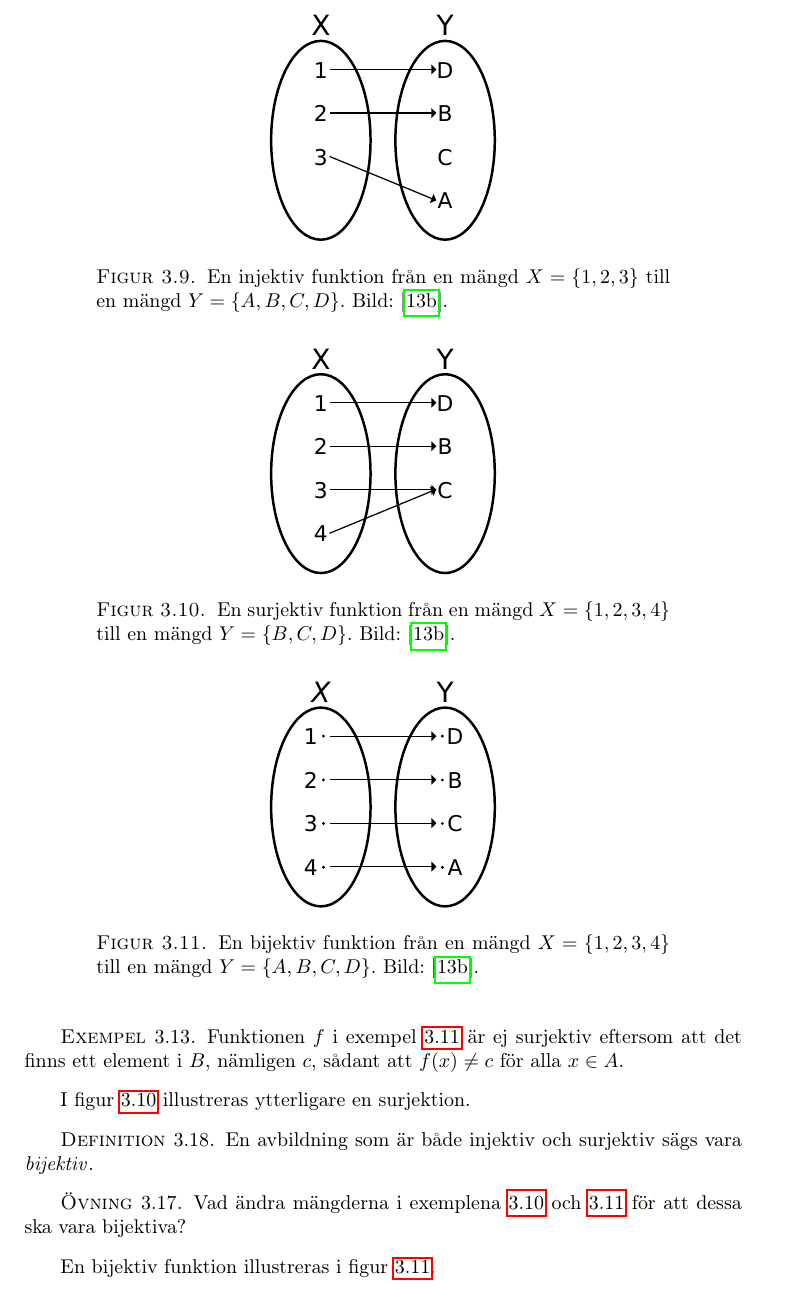
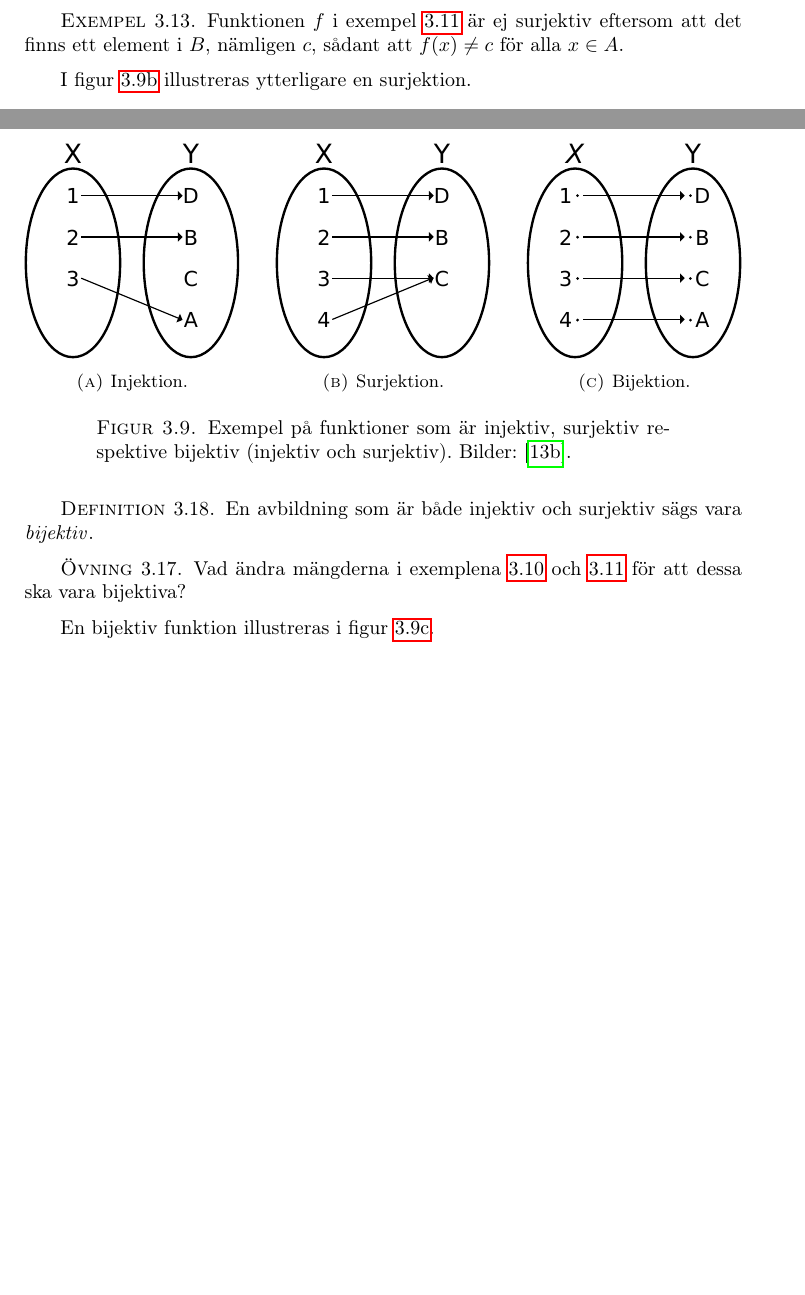
Before and after one commit to MatematikForAlla/gy-matematik-1, a LaTeX thesis (matematik-1.tex, which reads mangder.tex): part of page 27 of 64 before the commit and two parts of pages 26 and 27 of 63 after it, the two joined at a grey line, cut so that both start at the same text, the shorter picture padded with empty space. Compiled offline with pdfLaTeX.

Commit message:
Changes from subfig to subcaption package for subfigures

```diff
--- a/mangder.tex
+++ b/mangder.tex
@@ -608,12 +641,33 @@ Vi vill kunna beskriva en funktion som avbildar element på ett särskilt vis.
 En annan injektion illustreras i \cref{fig:Injektion}.
 \begin{figure}
   % XXX typeset injection figure with tex
-  \includegraphics[width=4cm]{figs/injection.eps}
+  \begin{minipage}{0.3\textwidth}
+    \includegraphics[width=\textwidth]{figs/injection.eps}
+    \subcaption{%
+      Injektion.
+    }\label{fig:Injektion}
+  \end{minipage}
+  \hfill
+  \begin{minipage}{0.3\textwidth}
+    % XXX typeset surjection figure with tex
+    \includegraphics[width=\textwidth]{figs/surjection.eps}
+    \subcaption{%
+      Surjektion.
+    }\label{fig:Surjektion}
+  \end{minipage}
+  \hfill
+  \begin{minipage}{0.3\textwidth}
+    % XXX typeset bijection figure with tex
+    \includegraphics[width=\textwidth]{figs/bijection.eps}
+    \subcaption{%
+      Bijektion.
+    }\label{fig:Bijektion}
+  \end{minipage}
   \caption{%
-    En injektiv funktion från en mängd \(X=\{1,2,3\}\) till en mängd
-    \(Y=\{A,B,C,D\}\).
-    Bild:~\cite{Wikipedia2013Injection}.
-  }\label{fig:Injektion}
+    Exempel på funktioner som är injektiv, surjektiv respektive bijektiv
+    (injektiv och surjektiv).
+    Bilder:~\cite{Wikipedia2013Injection}.
+  }
 \end{figure}
 
 Vi ska införa en till egenskap likt den ovan.
@@ -634,15 +688,6 @@ Vi ska införa en till egenskap likt den ovan.
 \end{example}
 
 I \cref{fig:Surjektion} illustreras ytterligare en surjektion.
-\begin{figure}
-  % XXX typeset surjection figure with tex
-  \includegraphics[width=4cm]{figs/surjection.eps}
-  \caption{%
-    En surjektiv funktion från en mängd \(X=\{1,2,3,4\}\) till en
-    mängd \(Y=\{B,C,D\}\).
-    Bild:~\cite{Wikipedia2013Injection}.
-  }\label{fig:Surjektion}
-\end{figure}
 
 \begin{definition}
   En avbildning som är både injektiv och surjektiv sägs vara
@@ -654,16 +699,6 @@ I \cref{fig:Surjektion} illustreras ytterligare en surjektion.
 \end{exercise}
 
 En bijektiv funktion illustreras i \cref{fig:Bijektion}.
-\begin{figure}
-  % XXX typeset bijection figure with tex
-  \includegraphics[width=4cm]{figs/bijection.eps}
-  \caption{%
-    En bijektiv funktion från en mängd \(X=\{1,2,3,4\}\) till en
-    mängd \(Y=\{A,B,C,D\}\).
-    Bild:~\cite{Wikipedia2013Injection}.
-  }\label{fig:Bijektion}
-\end{figure}
-
 
 %%%%%%%%%%%%%%%%%%%%%%%%%%%%%%%%%%%
 % KARDINALITET
--- a/matematik-1.tex
+++ b/matematik-1.tex
@@ -24,13 +24,14 @@
 \usepackage{setspace}
 \usepackage{nomencl}
 \usepackage{marginnote}
-\usepackage{subfig}
 \usepackage{booktabs}
 \usepackage[multiple]{footmisc}
 \usepackage{verbatim}
 \usepackage{ifdraft}
 \usepackage{asymptote}
 \usepackage{datetime}
+
+\usepackage{subcaption}
 
 \ifdraft{%
   \usepackage{fancyhdr}
```
Also changed, not shown: mangder.tex (59 more changed lines).
